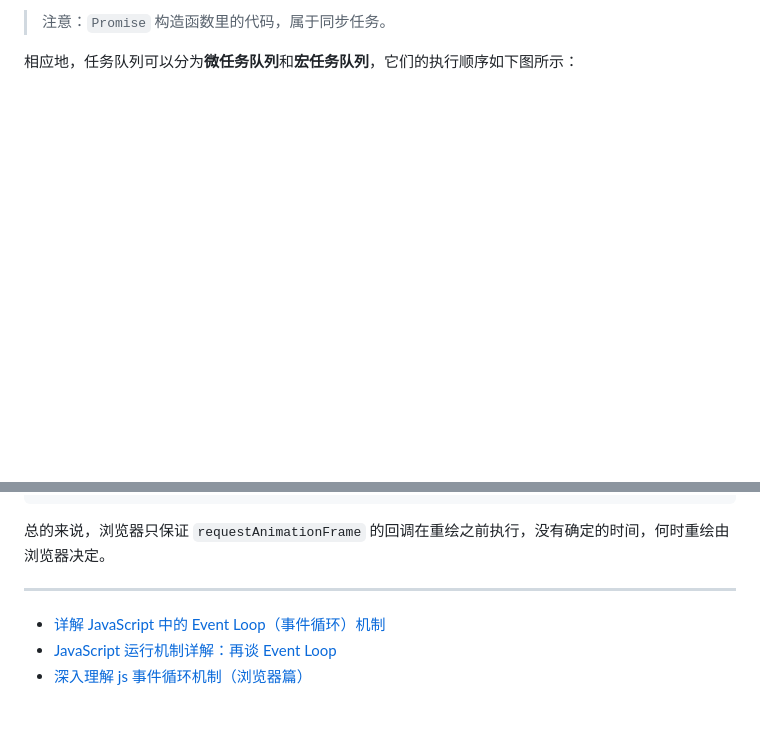
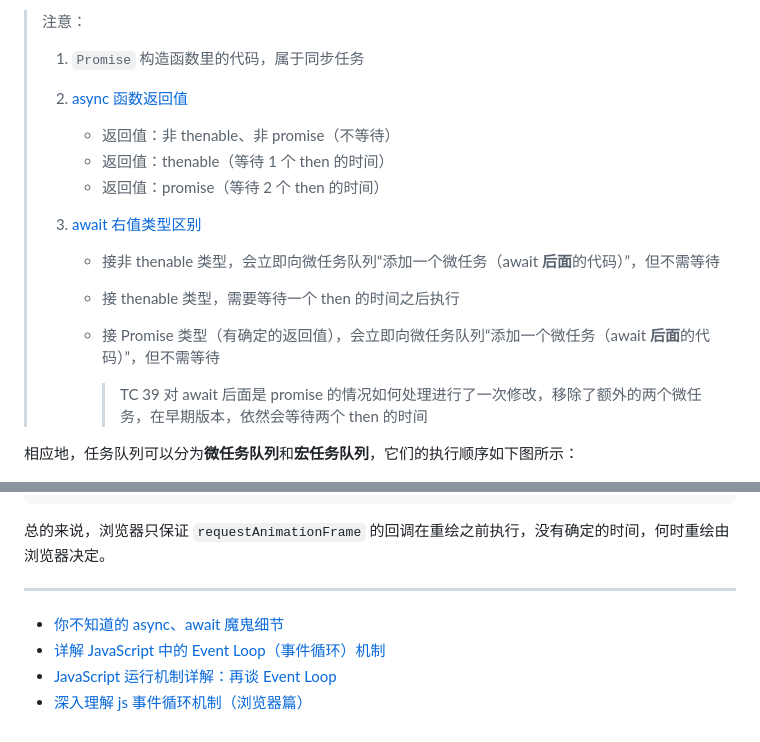
Before and after one commit to liuyib/note, a Markdown page: 浏览器相关/深入理解 JS 事件循环机制（浏览器篇）.md, 2 parts joined by grey strips. GitHub-like rendering; blank space fills up the shorter version.

```diff
--- a/浏览器相关/深入理解 JS 事件循环机制（浏览器篇）.md
+++ b/浏览器相关/深入理解 JS 事件循环机制（浏览器篇）.md
@@ -46,5 +46,21 @@ JavaScript 中的任务分为两种：**同步任务**和**异步任务**。它
 
-> 注意：`Promise` 构造函数里的代码，属于同步任务。
+> 注意：
+>
+> 1. `Promise` 构造函数里的代码，属于同步任务
+>
+> 2. [async 函数返回值](https://juejin.cn/post/7194744938276323384#heading-1)
+>
+>    - 返回值：非 thenable、非 promise（不等待）
+>    - 返回值：thenable（等待 1 个 then 的时间）
+>    - 返回值：promise（等待 2 个 then 的时间）
+>
+> 3. [await 右值类型区别](https://juejin.cn/post/7194744938276323384#heading-2)
+>
+>    - 接非 thenable 类型，会立即向微任务队列“添加一个微任务（await **后面**的代码）”，但不需等待
+>    - 接 thenable 类型，需要等待一个 then 的时间之后执行
+>    - 接 Promise 类型（有确定的返回值），会立即向微任务队列“添加一个微任务（await **后面**的代码）”，但不需等待
+>
+>      > TC 39 对 await 后面是 promise 的情况如何处理进行了一次修改，移除了额外的两个微任务，在早期版本，依然会等待两个 then 的时间
 
 相应地，任务队列可以分为**微任务队列**和**宏任务队列**，它们的执行顺序如下图所示：
 
@@ -163,6 +179,7 @@ requestAnimationFrame; // 多次 Event Loop 后执行
 
 ---
 
+- [你不知道的 async、await 魔鬼细节](https://juejin.cn/post/7194744938276323384#heading-1)
 - [详解 JavaScript 中的 Event Loop（事件循环）机制](https://zhuanlan.zhihu.com/p/33058983)
 - [JavaScript 运行机制详解：再谈 Event Loop](http://www.ruanyifeng.com/blog/2014/10/event-loop.html)
 - [深入理解 js 事件循环机制（浏览器篇）](http://lynnelv.github.io/js-event-loop-browser)
```
Also changed, not shown: other parts of 浏览器相关/深入理解 JS 事件循环机制（浏览器篇）.md (+12 -12 lines).
